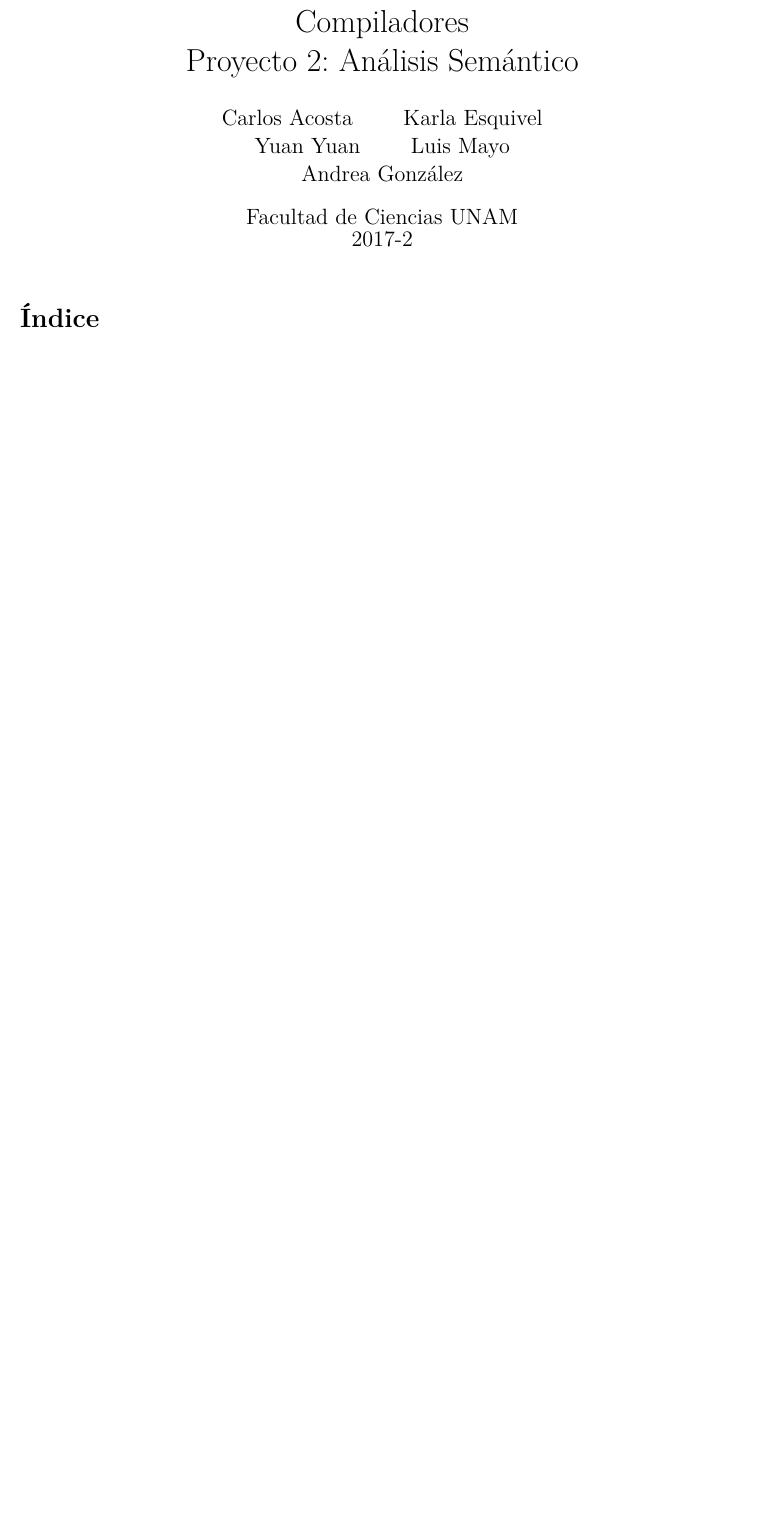
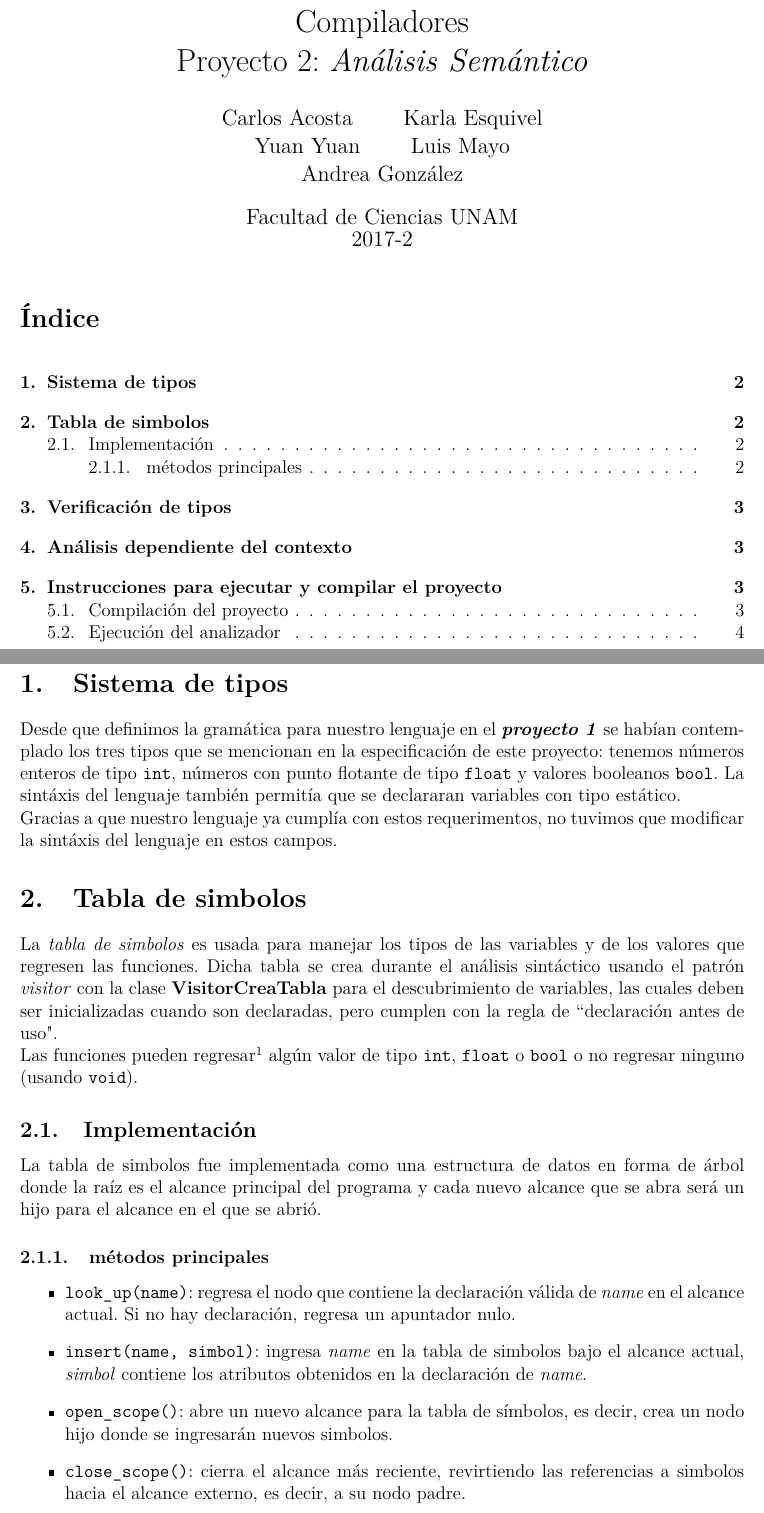
Before and after one commit to andreagonz/compilamigos, a LaTeX document (proyecto2/Readme.tex): part of the page before the commit and two parts of pages 1 and 2 of 4 after it, the two joined at a grey line, cut so that both start at the same text, the shorter picture padded with empty space. Compiled offline with pdfLaTeX.

Commit message:
avances de documento del proyecto 2
falta el punto cuatro y revisar errores

```diff
--- a/proyecto2/Readme.tex
+++ b/proyecto2/Readme.tex
@@ -19,7 +20,7 @@
 \usepackage{pmboxdraw}
 
 %Preambulo
-\title{Compiladores\\ Proyecto 2: Análisis Semántico}
+\title{Compiladores\\ Proyecto 2: \emph{Análisis Semántico}}
 \author{Carlos Acosta \qquad Karla Esquivel \\ Yuan Yuan \qquad Luis Mayo \\ Andrea González}
 \date{Facultad de Ciencias UNAM \\ 2017-2}
 \setlength\parindent{0pt}
@@ -27,3 +28,28 @@
 \begin{document}
 \maketitle
 \tableofcontents
+\newpage
+
+\section{Sistema de tipos}
+Desde que definimos la gramática para nuestro lenguaje en el \textbf{\emph{proyecto 1}} se habían contemplado los tres tipos que se mencionan en la especificación de este proyecto: tenemos números enteros de tipo \texttt{int}, números con punto flotante de tipo \texttt{float} y valores booleanos \texttt{bool}.
+La sintáxis del lenguaje también permitía que se declararan variables con tipo estático. \\
+Gracias a que nuestro lenguaje ya cumplía con estos requerimentos, no tuvimos que modificar la sintáxis del lenguaje en estos campos.
+
+\section{Tabla de simbolos}
+La \textit{tabla de simbolos} es usada para manejar los tipos de las variables y de los valores que regresen las funciones. Dicha tabla se crea durante el análisis sintáctico usando el patrón \textit{visitor} con la clase \textbf{VisitorCreaTabla} para el descubrimiento de variables, las cuales deben ser inicializadas cuando son declaradas, pero cumplen con la regla de ``declaración antes de uso". \\
+Las funciones pueden regresar\footnote{La sentencia \texttt{return} solo puede ser usada dentro de una función, en cualquier otro caso habrá un error de sintáxis} algún valor de tipo \texttt{int}, \texttt{float} o \texttt{bool} o no regresar ninguno (usando \texttt{void}).
+\subsection{Implementación}
+La tabla de simbolos fue implementada como una estructura de datos en forma de árbol donde la raíz es el alcance principal del programa y cada nuevo alcance que se abra será un hijo para el alcance en el que se abrió.
+\subsubsection{métodos principales}
+\begin{itemize}
+\item \texttt{look\_up(name)}: regresa el nodo que contiene la declaración válida de \emph{name} en el alcance actual. Si no hay declaración, regresa un apuntador nulo.
+\item \texttt{insert(name, simbol)}: ingresa \emph{name} en la tabla de simbolos bajo el alcance actual, \emph{simbol} contiene los atributos obtenidos en la declaración de \emph{name}.
+\item \texttt{open\_scope()}: abre un nuevo alcance para la tabla de símbolos, es decir, crea un nodo hijo donde se ingresarán nuevos simbolos.
+\item \texttt{close\_scope()}: cierra el alcance más reciente, revirtiendo las referencias a simbolos hacia el alcance externo, es decir, a su nodo padre.
+\item \texttt{declared\_locally(name)}: verifica que name esté declarado en el alcance actual y regresa \texttt{true} si lo está, en caso contrario regresa \texttt{false}.
+\end{itemize}
+\section{Verificación de tipos}
+Usando el patrón \textit{visitor} con la clase \textbf{VisitorVerificaTipos} y la \textit{tabla de simbolos} creada anteriormente.
+\section{Análisis dependiente del contexto}
+
+\section{Instrucciones para ejecutar y compilar el proyecto}\label{sec:s}
@@ -29,0 +73 @@
+\subsection{Compilación del proyecto}
@@ -29,0 +88 @@
+\subsection{Ejecución del analizador}
```
Also changed, not shown: proyecto2/Readme.tex (41 more changed lines).
